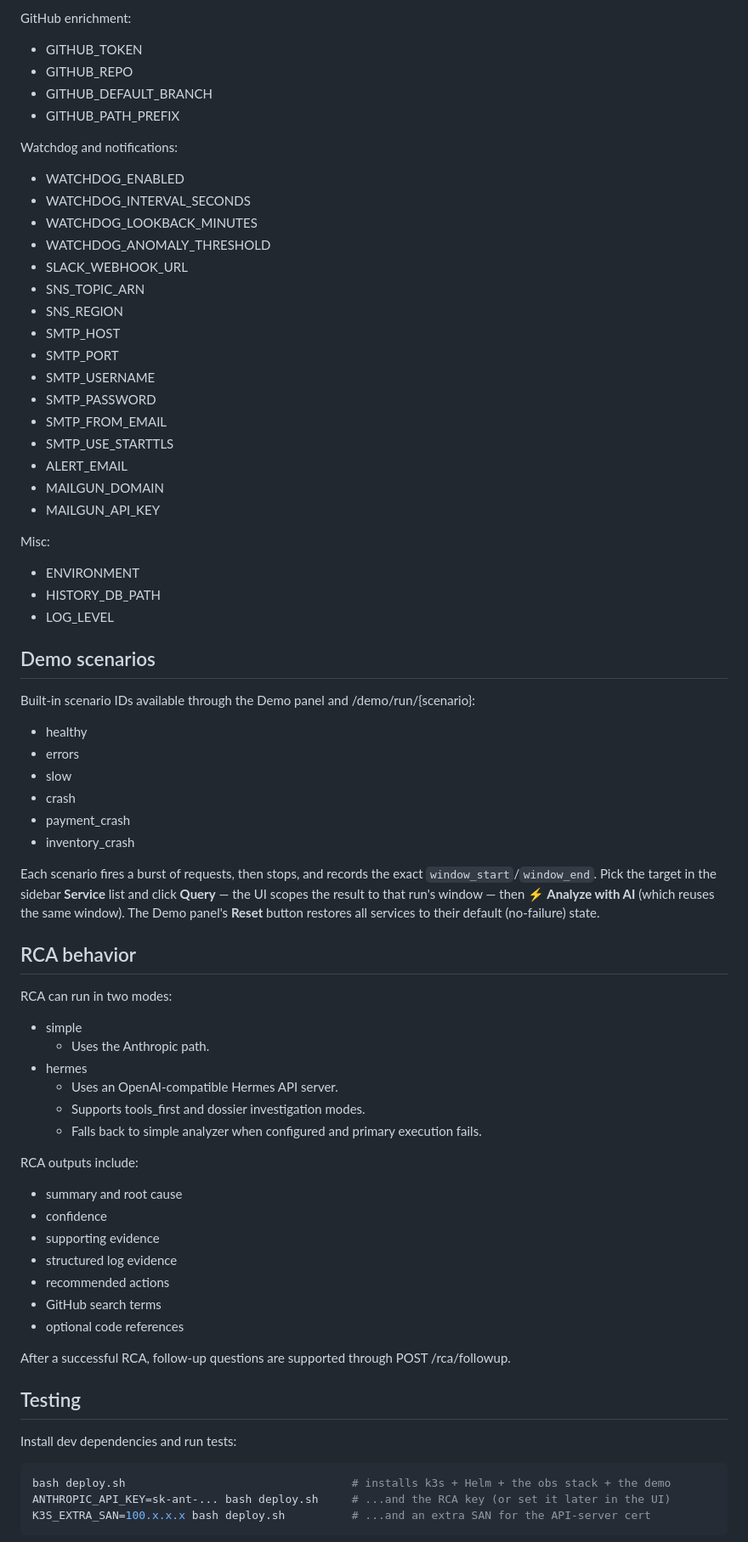
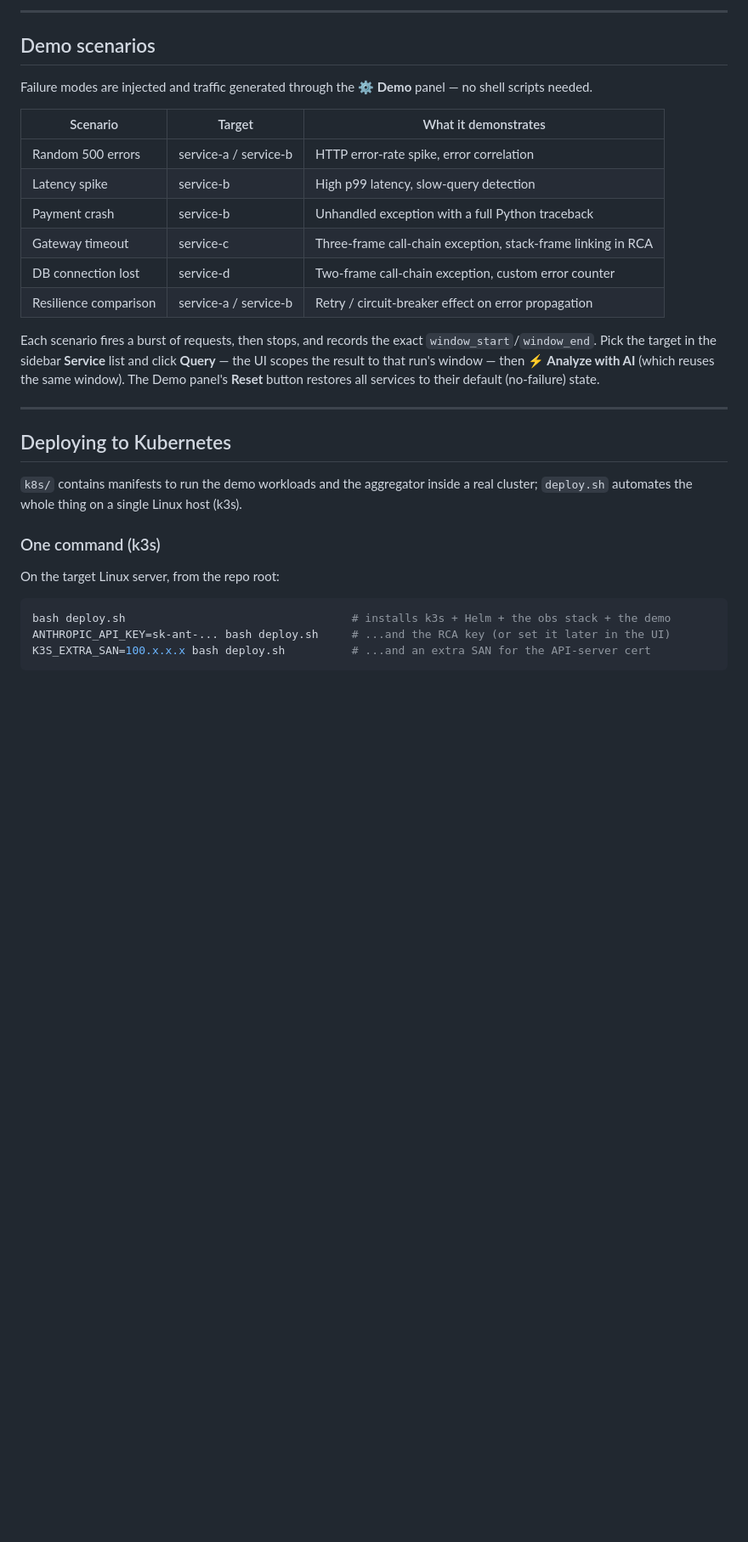
Before and after one commit to n-phan/Kubernetes-Observability-Signal-Aggregator, a Markdown page: README.md, the part around one of its changes. Shown at 85% size. GitHub-like rendering; blank space fills up the shorter version.

````diff
--- a/README.md
+++ b/README.md
@@ -245,45 +200,18 @@ RCA settings:
-GitHub enrichment:
-
-- GITHUB_TOKEN
-- GITHUB_REPO
-- GITHUB_DEFAULT_BRANCH
-- GITHUB_PATH_PREFIX
-
-Watchdog and notifications:
-
-- WATCHDOG_ENABLED
-- WATCHDOG_INTERVAL_SECONDS
-- WATCHDOG_LOOKBACK_MINUTES
-- WATCHDOG_ANOMALY_THRESHOLD
-- SLACK_WEBHOOK_URL
-- SNS_TOPIC_ARN
-- SNS_REGION
-- SMTP_HOST
-- SMTP_PORT
-- SMTP_USERNAME
-- SMTP_PASSWORD
-- SMTP_FROM_EMAIL
-- SMTP_USE_STARTTLS
-- ALERT_EMAIL
-- MAILGUN_DOMAIN
-- MAILGUN_API_KEY
-
-Misc:
-
-- ENVIRONMENT
-- HISTORY_DB_PATH
-- LOG_LEVEL
+---
 
 ## Demo scenarios
 
-Built-in scenario IDs available through the Demo panel and /demo/run/{scenario}:
+Failure modes are injected and traffic generated through the **⚙ Demo** panel — no shell
+scripts needed.
 
-- healthy
-- errors
-- slow
-- crash
-- payment_crash
-- inventory_crash
+| Scenario | Target | What it demonstrates |
+|---|---|---|
+| Random 500 errors | service-a / service-b | HTTP error-rate spike, error correlation |
+| Latency spike | service-b | High p99 latency, slow-query detection |
+| Payment crash | service-b | Unhandled exception with a full Python traceback |
+| Gateway timeout | service-c | Three-frame call-chain exception, stack-frame linking in RCA |
+| DB connection lost | service-d | Two-frame call-chain exception, custom error counter |
+| Resilience comparison | service-a / service-b | Retry / circuit-breaker effect on error propagation |
 
 Each scenario fires a burst of requests, then stops, and records the exact
 `window_start`/`window_end`. Pick the target in the sidebar **Service** list and click
@@ -291,32 +219,16 @@ Each scenario fires a burst of requests, then stops, and records the exact
 (which reuses the same window). The Demo panel's **Reset** button restores all services to
 their default (no-failure) state.
 
-## RCA behavior
+---
 
-RCA can run in two modes:
+## Deploying to Kubernetes
 
-- simple
-  - Uses the Anthropic path.
-- hermes
-  - Uses an OpenAI-compatible Hermes API server.
-  - Supports tools_first and dossier investigation modes.
-  - Falls back to simple analyzer when configured and primary execution fails.
+`k8s/` contains manifests to run the demo workloads and the aggregator inside a real
+cluster; `deploy.sh` automates the whole thing on a single Linux host (k3s).
 
-RCA outputs include:
+### One command (k3s)
 
-- summary and root cause
-- confidence
-- supporting evidence
-- structured log evidence
-- recommended actions
-- GitHub search terms
-- optional code references
-
-After a successful RCA, follow-up questions are supported through POST /rca/followup.
-
-## Testing
-
-Install dev dependencies and run tests:
+On the target Linux server, from the repo root:
 
 ```bash
 bash deploy.sh                                  # installs k3s + Helm + the obs stack + the demo
````
Also changed, not shown: other parts of README.md (+102 -221 lines).
